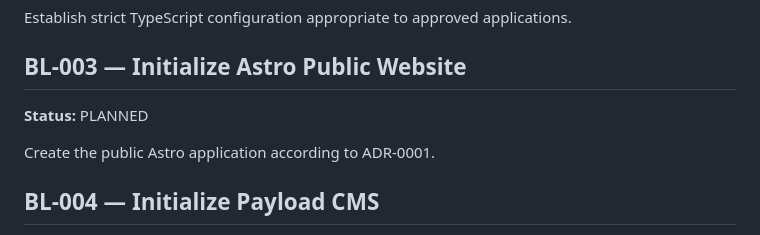
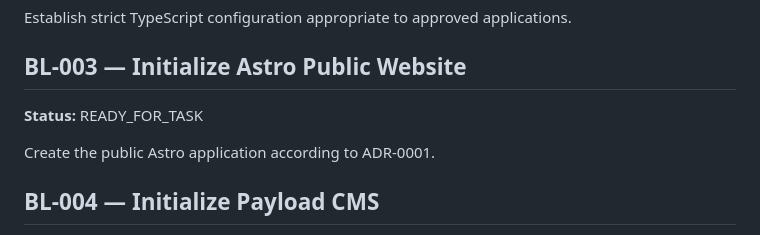
Before and after one commit to raulmaciel/blog-fernanda-bueno, a Markdown page: docs/07-planning/BACKLOG.md, the part around the change. Rendered like a GitHub page.

Commit message:
docs: approve Astro architecture and release BL-003

```diff
--- a/docs/07-planning/BACKLOG.md
+++ b/docs/07-planning/BACKLOG.md
@@ -46,7 +46,7 @@ Create the minimum approved repository/workspace structure.
 Establish strict TypeScript configuration appropriate to approved applications.
 
 ## BL-003 — Initialize Astro Public Website
-**Status:** PLANNED
+**Status:** READY_FOR_TASK
 
 Create the public Astro application according to ADR-0001.
 
```
Also changed, not shown: 1 other file.
